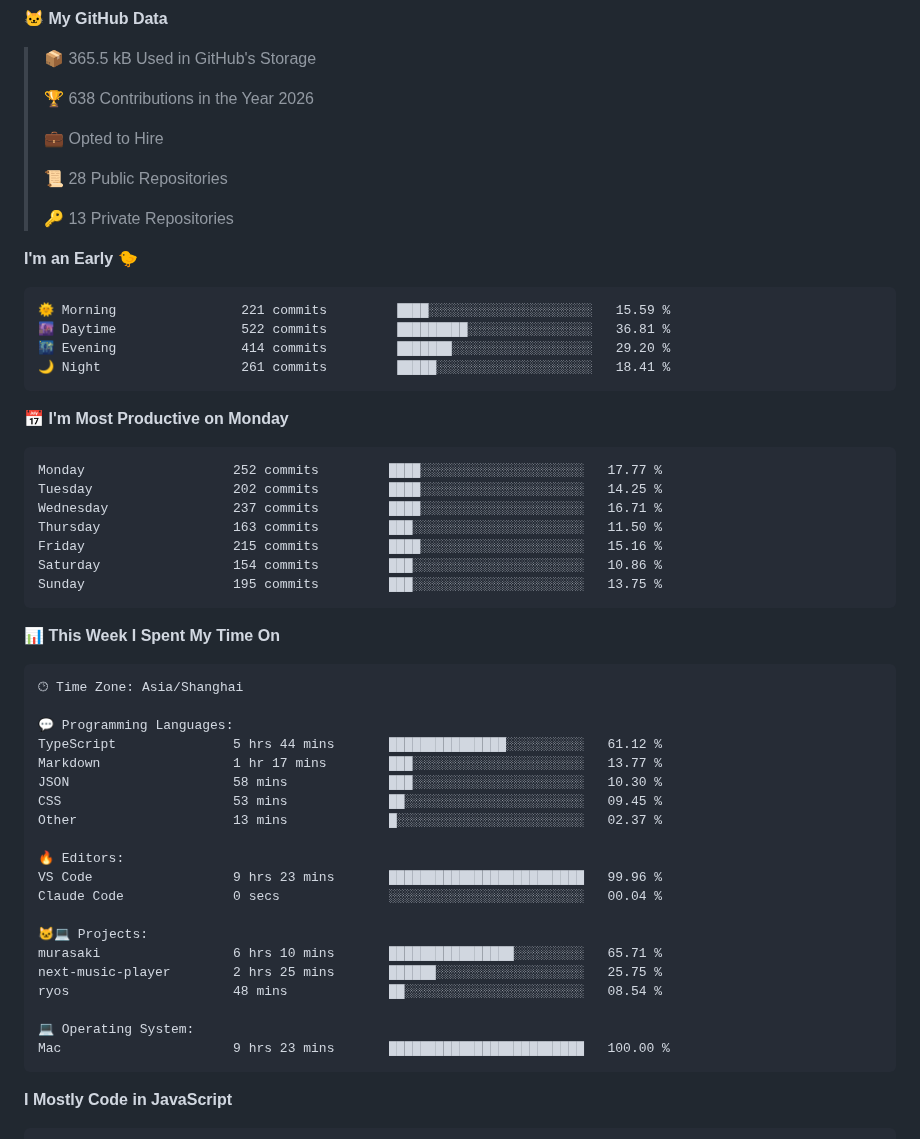
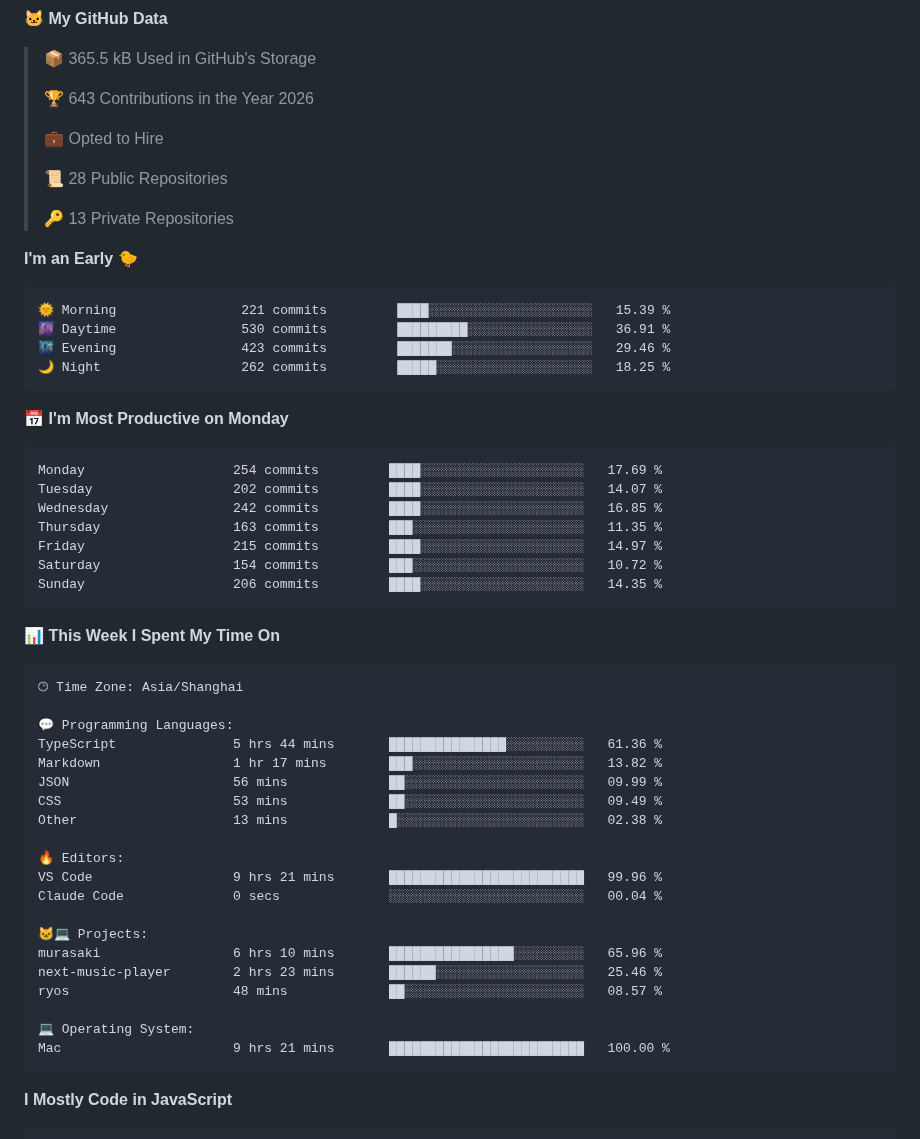
Before and after one commit to zixing8284/zixing8284, a Markdown page: README.md, the part around one of its changes. Rendered like a GitHub page.

Commit message:
Updated with Dev Metrics

````diff
--- a/README.md
+++ b/README.md
@@ -12,7 +12,7 @@
 
 > 📦 365.5 kB Used in GitHub's Storage
  >
-> 🏆 638 Contributions in the Year 2026
+> 🏆 643 Contributions in the Year 2026
  >
 > 💼 Opted to Hire
  >
@@ -23,21 +23,21 @@
 **I'm an Early 🐤**
 
 ```text
-🌞 Morning                221 commits         ████░░░░░░░░░░░░░░░░░░░░░   15.59 %
-🌆 Daytime                522 commits         █████████░░░░░░░░░░░░░░░░   36.81 %
-🌃 Evening                414 commits         ███████░░░░░░░░░░░░░░░░░░   29.20 %
-🌙 Night                  261 commits         █████░░░░░░░░░░░░░░░░░░░░   18.41 %
+🌞 Morning                221 commits         ████░░░░░░░░░░░░░░░░░░░░░   15.39 %
+🌆 Daytime                530 commits         █████████░░░░░░░░░░░░░░░░   36.91 %
+🌃 Evening                423 commits         ███████░░░░░░░░░░░░░░░░░░   29.46 %
+🌙 Night                  262 commits         █████░░░░░░░░░░░░░░░░░░░░   18.25 %
 ```
 📅 **I'm Most Productive on Monday**
 
 ```text
-Monday                   252 commits         ████░░░░░░░░░░░░░░░░░░░░░   17.77 %
-Tuesday                  202 commits         ████░░░░░░░░░░░░░░░░░░░░░   14.25 %
-Wednesday                237 commits         ████░░░░░░░░░░░░░░░░░░░░░   16.71 %
-Thursday                 163 commits         ███░░░░░░░░░░░░░░░░░░░░░░   11.50 %
-Friday                   215 commits         ████░░░░░░░░░░░░░░░░░░░░░   15.16 %
-Saturday                 154 commits         ███░░░░░░░░░░░░░░░░░░░░░░   10.86 %
-Sunday                   195 commits         ███░░░░░░░░░░░░░░░░░░░░░░   13.75 %
+Monday                   254 commits         ████░░░░░░░░░░░░░░░░░░░░░   17.69 %
+Tuesday                  202 commits         ████░░░░░░░░░░░░░░░░░░░░░   14.07 %
+Wednesday                242 commits         ████░░░░░░░░░░░░░░░░░░░░░   16.85 %
+Thursday                 163 commits         ███░░░░░░░░░░░░░░░░░░░░░░   11.35 %
+Friday                   215 commits         ████░░░░░░░░░░░░░░░░░░░░░   14.97 %
+Saturday                 154 commits         ███░░░░░░░░░░░░░░░░░░░░░░   10.72 %
+Sunday                   206 commits         ████░░░░░░░░░░░░░░░░░░░░░   14.35 %
 ```
 
 
@@ -47,23 +47,23 @@ Sunday                   195 commits         ███░░░░░░░░
 🕑︎ Time Zone: Asia/Shanghai
 
 💬 Programming Languages:
-TypeScript               5 hrs 44 mins       ███████████████░░░░░░░░░░   61.12 %
-Markdown                 1 hr 17 mins        ███░░░░░░░░░░░░░░░░░░░░░░   13.77 %
-JSON                     58 mins             ███░░░░░░░░░░░░░░░░░░░░░░   10.30 %
-CSS                      53 mins             ██░░░░░░░░░░░░░░░░░░░░░░░   09.45 %
-Other                    13 mins             █░░░░░░░░░░░░░░░░░░░░░░░░   02.37 %
+TypeScript               5 hrs 44 mins       ███████████████░░░░░░░░░░   61.36 %
+Markdown                 1 hr 17 mins        ███░░░░░░░░░░░░░░░░░░░░░░   13.82 %
+JSON                     56 mins             ██░░░░░░░░░░░░░░░░░░░░░░░   09.99 %
+CSS                      53 mins             ██░░░░░░░░░░░░░░░░░░░░░░░   09.49 %
+Other                    13 mins             █░░░░░░░░░░░░░░░░░░░░░░░░   02.38 %
 
 🔥 Editors:
-VS Code                  9 hrs 23 mins       █████████████████████████   99.96 %
+VS Code                  9 hrs 21 mins       █████████████████████████   99.96 %
 Claude Code              0 secs              ░░░░░░░░░░░░░░░░░░░░░░░░░   00.04 %
 
 🐱‍💻 Projects:
-murasaki                 6 hrs 10 mins       ████████████████░░░░░░░░░   65.71 %
-next-music-player        2 hrs 25 mins       ██████░░░░░░░░░░░░░░░░░░░   25.75 %
-ryos                     48 mins             ██░░░░░░░░░░░░░░░░░░░░░░░   08.54 %
+murasaki                 6 hrs 10 mins       ████████████████░░░░░░░░░   65.96 %
+next-music-player        2 hrs 23 mins       ██████░░░░░░░░░░░░░░░░░░░   25.46 %
+ryos                     48 mins             ██░░░░░░░░░░░░░░░░░░░░░░░   08.57 %
 
 💻 Operating System:
-Mac                      9 hrs 23 mins       █████████████████████████   100.00 %
+Mac                      9 hrs 21 mins       █████████████████████████   100.00 %
 ```
 
 **I Mostly Code in JavaScript**
````
Also changed, not shown: other parts of README.md (+1 -1 lines), assets/bar_graph.png.
